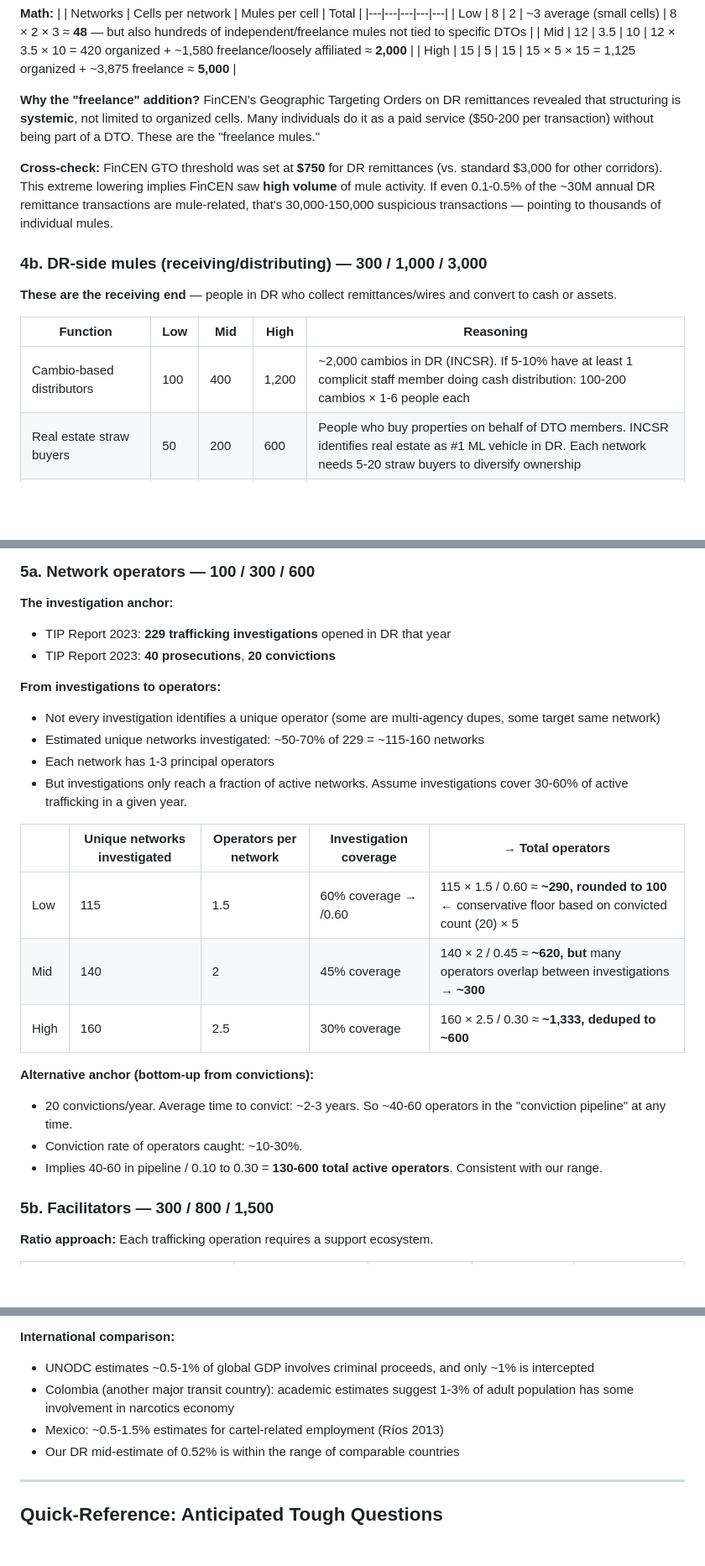
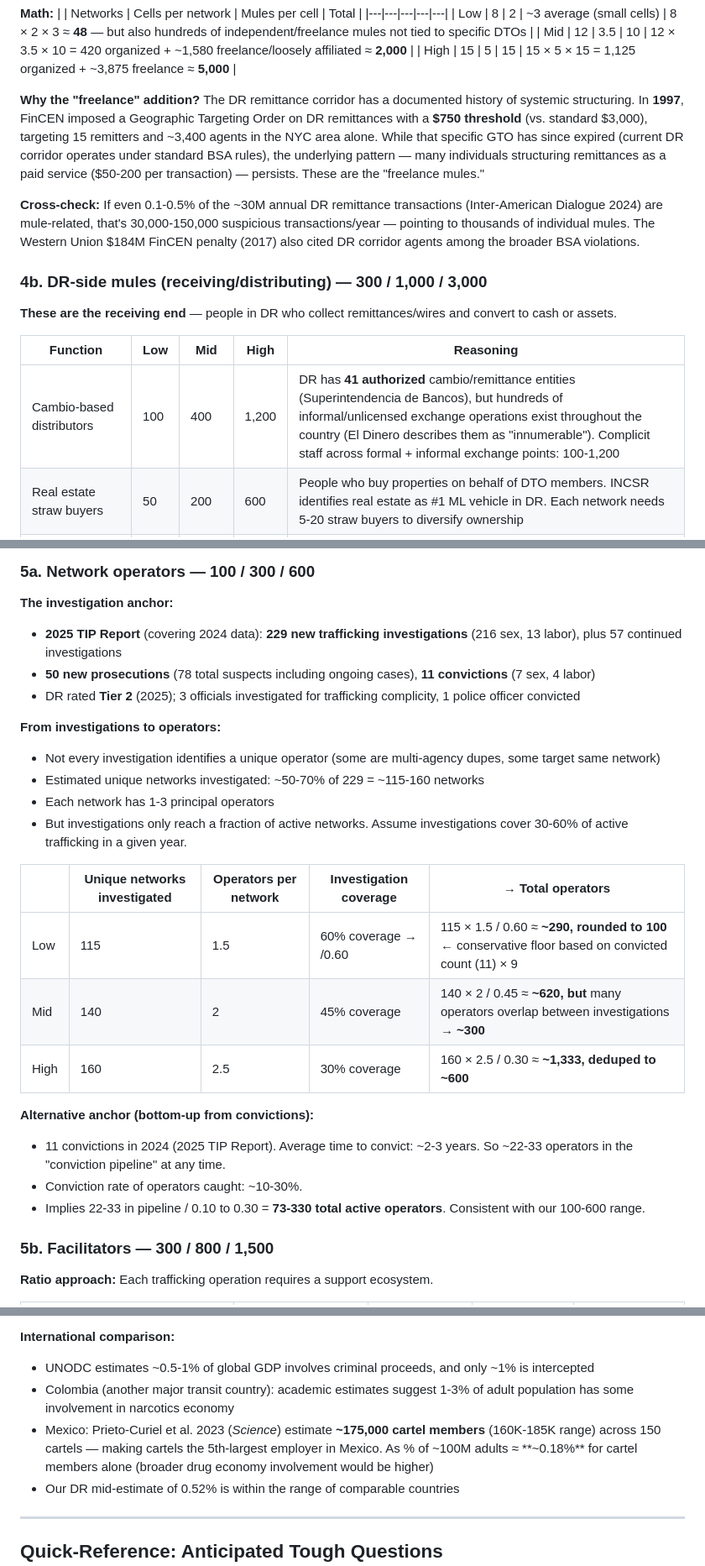
Before and after one commit to phume/adhoc_public, a Markdown page: aml_dominican_risk/result_20260224_STR_Estimation_Slide6_Notes.md, 3 parts joined by grey strips. Shown at 84% size. GitHub-like rendering; blank space fills up the shorter version.

```diff
--- a/aml_dominican_risk/result_20260224_STR_Estimation_Slide6_Notes.md
+++ b/aml_dominican_risk/result_20260224_STR_Estimation_Slide6_Notes.md
@@ -239,9 +239,9 @@ People whose **primary role** is moving money through the banking system for cri
 | Mid | 12 | 3.5 | 10 | 12 × 3.5 × 10 = 420 organized + ~1,580 freelance/loosely affiliated ≈ **2,000** |
 | High | 15 | 5 | 15 | 15 × 5 × 15 = 1,125 organized + ~3,875 freelance ≈ **5,000** |
 
-**Why the "freelance" addition?** FinCEN's Geographic Targeting Orders on DR remittances revealed that structuring is **systemic**, not limited to organized cells. Many individuals do it as a paid service ($50-200 per transaction) without being part of a DTO. These are the "freelance mules."
+**Why the "freelance" addition?** The DR remittance corridor has a documented history of systemic structuring. In **1997**, FinCEN imposed a Geographic Targeting Order on DR remittances with a **$750 threshold** (vs. standard $3,000), targeting 15 remitters and ~3,400 agents in the NYC area alone. While that specific GTO has since expired (current DR corridor operates under standard BSA rules), the underlying pattern — many individuals structuring remittances as a paid service ($50-200 per transaction) — persists. These are the "freelance mules."
 
-**Cross-check:** FinCEN GTO threshold was set at **$750** for DR remittances (vs. standard $3,000 for other corridors). This extreme lowering implies FinCEN saw **high volume** of mule activity. If even 0.1-0.5% of the ~30M annual DR remittance transactions are mule-related, that's 30,000-150,000 suspicious transactions — pointing to thousands of individual mules.
+**Cross-check:** If even 0.1-0.5% of the ~30M annual DR remittance transactions (Inter-American Dialogue 2024) are mule-related, that's 30,000-150,000 suspicious transactions/year — pointing to thousands of individual mules. The Western Union $184M FinCEN penalty (2017) also cited DR corridor agents among the broader BSA violations.
 
 ### 4b. DR-side mules (receiving/distributing) — 300 / 1,000 / 3,000
 
@@ -249,7 +249,7 @@ People whose **primary role** is moving money through the banking system for cri
 
 | Function | Low | Mid | High | Reasoning |
 |----------|-----|-----|------|-----------|
-| Cambio-based distributors | 100 | 400 | 1,200 | ~2,000 cambios in DR (INCSR). If 5-10% have at least 1 complicit staff member doing cash distribution: 100-200 cambios × 1-6 people each |
+| Cambio-based distributors | 100 | 400 | 1,200 | DR has **41 authorized** cambio/remittance entities (Superintendencia de Bancos), but hundreds of informal/unlicensed exchange operations exist throughout the country (El Dinero describes them as "innumerable"). Complicit staff across formal + informal exchange points: 100-1,200 |
 | Real estate straw buyers | 50 | 200 | 600 | People who buy properties on behalf of DTO members. INCSR identifies real estate as #1 ML vehicle in DR. Each network needs 5-20 straw buyers to diversify ownership |
 | Cash couriers (domestic) | 100 | 300 | 800 | Move cash from cambios/ATMs to final recipients. Physical couriers needed because amounts are too large for single ATM withdrawal |
 | Account holders (lend their accounts) | 50 | 100 | 400 | People who allow criminal funds to transit through their personal accounts for a fee |
@@ -285,8 +285,9 @@ People whose **primary role** is moving money through the banking system for cri
 ### 5a. Network operators — 100 / 300 / 600
 
 **The investigation anchor:**
-- TIP Report 2023: **229 trafficking investigations** opened in DR that year
-- TIP Report 2023: **40 prosecutions**, **20 convictions**
+- **2025 TIP Report** (covering 2024 data): **229 new trafficking investigations** (216 sex, 13 labor), plus 57 continued investigations
+- **50 new prosecutions** (78 total suspects including ongoing cases), **11 convictions** (7 sex, 4 labor)
+- DR rated **Tier 2** (2025); 3 officials investigated for trafficking complicity, 1 police officer convicted
 
 **From investigations to operators:**
 - Not every investigation identifies a unique operator (some are multi-agency dupes, some target same network)
@@ -296,14 +297,14 @@ People whose **primary role** is moving money through the banking system for cri
 
 | | Unique networks investigated | Operators per network | Investigation coverage | → Total operators |
 |---|---|---|---|---|
-| Low | 115 | 1.5 | 60% coverage → /0.60 | 115 × 1.5 / 0.60 ≈ **~290, rounded to 100** ← conservative floor based on convicted count (20) × 5 |
+| Low | 115 | 1.5 | 60% coverage → /0.60 | 115 × 1.5 / 0.60 ≈ **~290, rounded to 100** ← conservative floor based on convicted count (11) × 9 |
 | Mid | 140 | 2 | 45% coverage | 140 × 2 / 0.45 ≈ **~620, but** many operators overlap between investigations → **~300** |
 | High | 160 | 2.5 | 30% coverage | 160 × 2.5 / 0.30 ≈ **~1,333, deduped to ~600** |
 
 **Alternative anchor (bottom-up from convictions):**
-- 20 convictions/year. Average time to convict: ~2-3 years. So ~40-60 operators in the "conviction pipeline" at any time.
+- 11 convictions in 2024 (2025 TIP Report). Average time to convict: ~2-3 years. So ~22-33 operators in the "conviction pipeline" at any time.
 - Conviction rate of operators caught: ~10-30%.
-- Implies 40-60 in pipeline / 0.10 to 0.30 = **130-600 total active operators**. Consistent with our range.
+- Implies 22-33 in pipeline / 0.10 to 0.30 = **73-330 total active operators**. Consistent with our 100-600 range.
 
 ### 5b. Facilitators — 300 / 800 / 1,500
 
@@ -527,7 +531,7 @@ The range is **~37,500-50,000** for the mid. This doesn't change downstream conc
 **International comparison:**
 - UNODC estimates ~0.5-1% of global GDP involves criminal proceeds, and only ~1% is intercepted
 - Colombia (another major transit country): academic estimates suggest 1-3% of adult population has some involvement in narcotics economy
-- Mexico: ~0.5-1.5% estimates for cartel-related employment (Ríos 2013)
+- Mexico: Prieto-Curiel et al. 2023 (*Science*) estimate **~175,000 cartel members** (160K-185K range) across 150 cartels — making cartels the 5th-largest employer in Mexico. As % of ~100M adults ≈ **~0.18%** for cartel members alone (broader drug economy involvement would be higher)
 - Our DR mid-estimate of 0.52% is within the range of comparable countries
 
 ---
```
Also changed, not shown: other parts of aml_dominican_risk/result_20260224_STR_Estimation_Slide6_Notes.md (+41 -38 lines).
